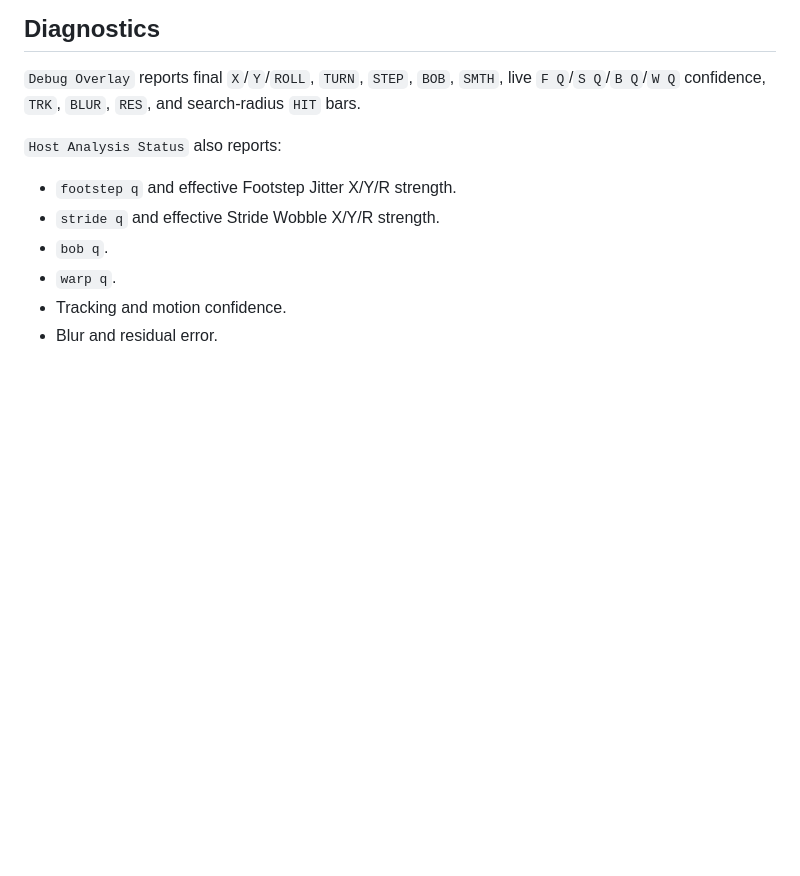
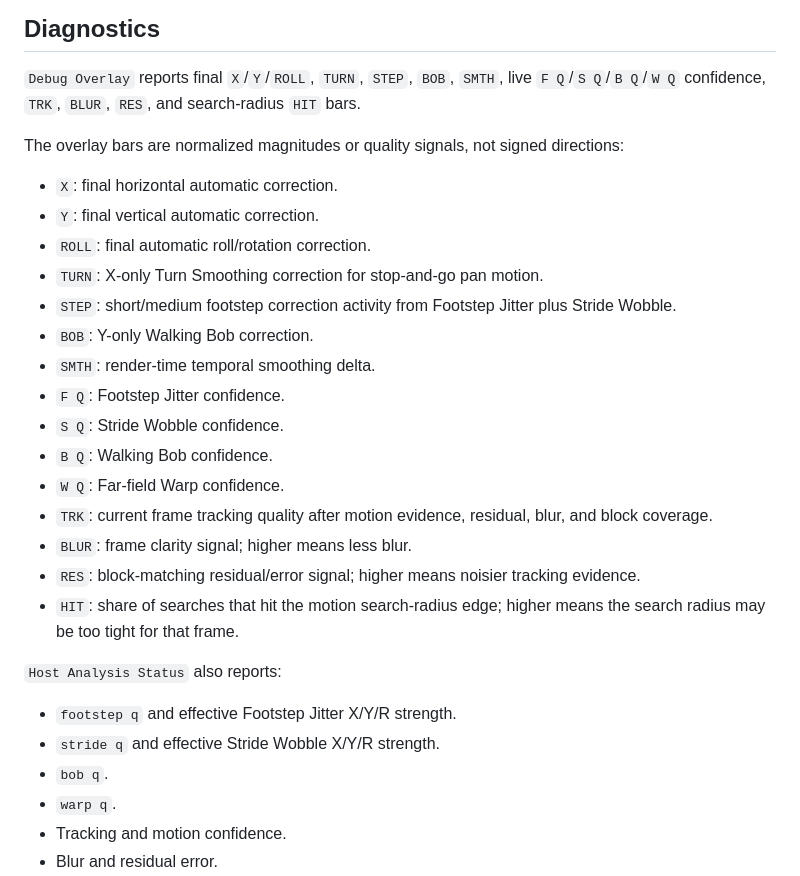
Before and after one commit to Joshyk/EmDash-FCP-Stabilizer, a Markdown page: README.md, the part around the change. Rendered like a GitHub page; blank space fills up the shorter version.

Commit message:
Document debug overlay label meanings

```diff
--- a/README.md
+++ b/README.md
@@ -163,6 +163,24 @@ changes and reload validated candidates on demand.
 live `F Q`/`S Q`/`B Q`/`W Q` confidence, `TRK`, `BLUR`, `RES`, and
 search-radius `HIT` bars.
 
+The overlay bars are normalized magnitudes or quality signals, not signed directions:
+
+- `X`: final horizontal automatic correction.
+- `Y`: final vertical automatic correction.
+- `ROLL`: final automatic roll/rotation correction.
+- `TURN`: X-only Turn Smoothing correction for stop-and-go pan motion.
+- `STEP`: short/medium footstep correction activity from Footstep Jitter plus Stride Wobble.
+- `BOB`: Y-only Walking Bob correction.
+- `SMTH`: render-time temporal smoothing delta.
+- `F Q`: Footstep Jitter confidence.
+- `S Q`: Stride Wobble confidence.
+- `B Q`: Walking Bob confidence.
+- `W Q`: Far-field Warp confidence.
+- `TRK`: current frame tracking quality after motion evidence, residual, blur, and block coverage.
+- `BLUR`: frame clarity signal; higher means less blur.
+- `RES`: block-matching residual/error signal; higher means noisier tracking evidence.
+- `HIT`: share of searches that hit the motion search-radius edge; higher means the search radius may be too tight for that frame.
+
 `Host Analysis Status` also reports:
 
 - `footstep q` and effective Footstep Jitter X/Y/R strength.
```
Also changed, not shown: fxplug/StabilizerFxPlug/README.md (+16 -0 lines).
